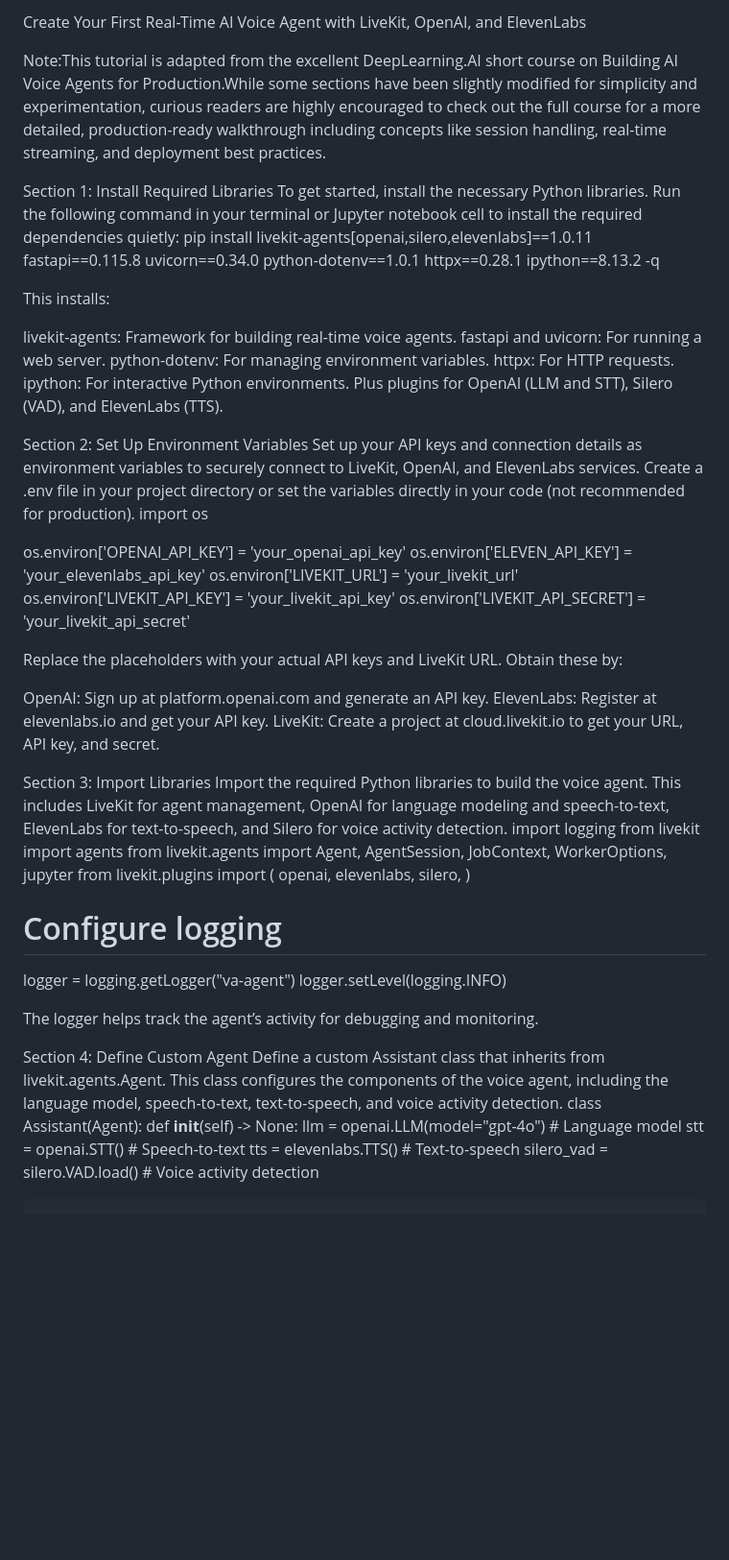
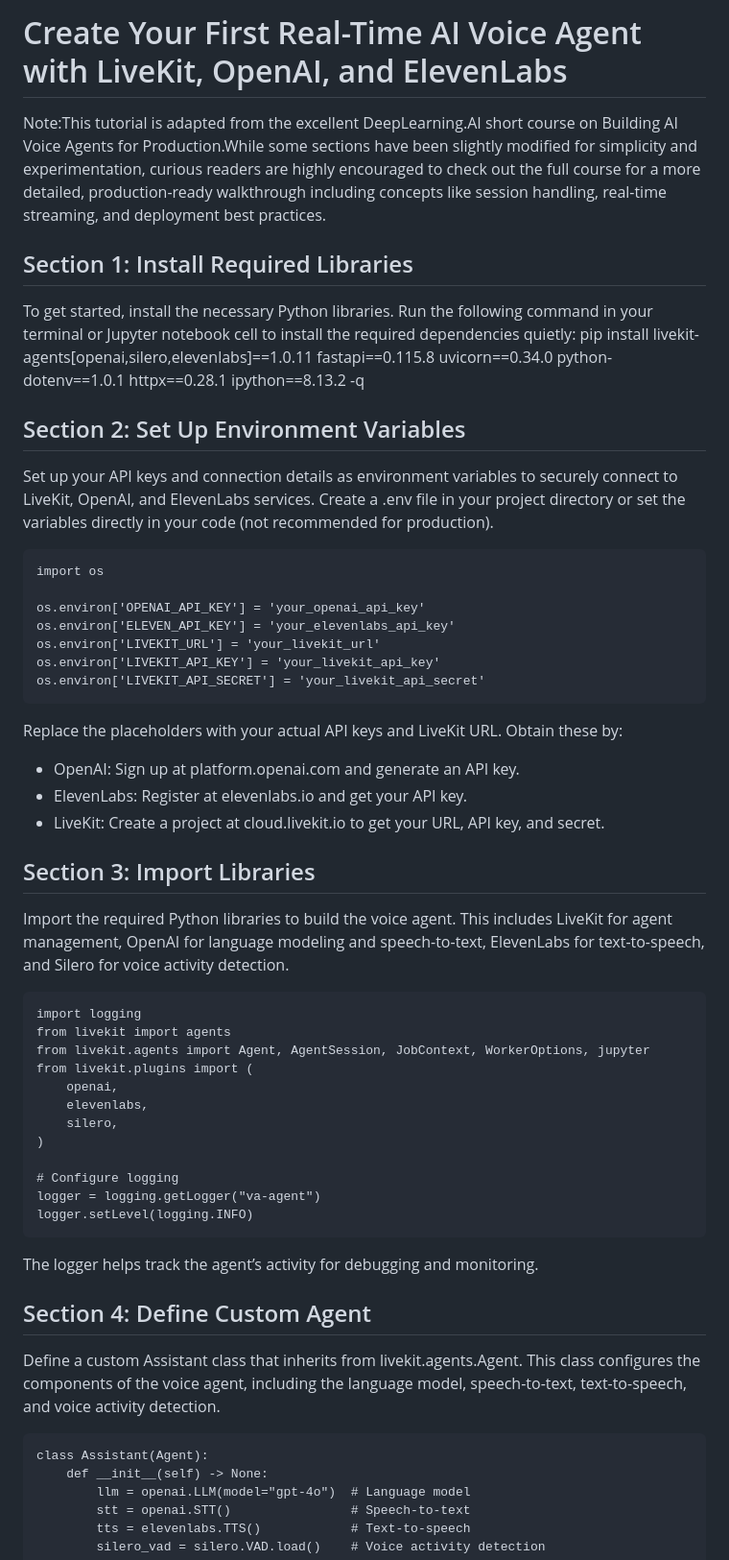
Before and after one commit to nnitiwe-dev/youtube-codelabs, a Markdown page: codelab_5/README.md, the part around one of its changes. Shown at 96% size. Rendered like a GitHub page; blank space fills up the shorter version.

````diff
--- a/codelab_5/README.md
+++ b/codelab_5/README.md
@@ -1,24 +1,16 @@
-Create Your First Real-Time AI Voice Agent with LiveKit, OpenAI, and ElevenLabs
+# Create Your First Real-Time AI Voice Agent with LiveKit, OpenAI, and ElevenLabs
 
 Note:This tutorial is adapted from the excellent DeepLearning.AI short course on Building AI Voice Agents for Production.While some sections have been slightly modified for simplicity and experimentation, curious readers are highly encouraged to check out the full course for a more detailed, production-ready walkthrough including concepts like session handling, real-time streaming, and deployment best practices.
 
 
-Section 1: Install Required Libraries
+## Section 1: Install Required Libraries
 To get started, install the necessary Python libraries. Run the following command in your terminal or Jupyter notebook cell to install the required dependencies quietly:
 pip install livekit-agents[openai,silero,elevenlabs]==1.0.11 fastapi==0.115.8 uvicorn==0.34.0 python-dotenv==1.0.1 httpx==0.28.1 ipython==8.13.2 -q
 
-This installs:
 
-livekit-agents: Framework for building real-time voice agents.
-fastapi and uvicorn: For running a web server.
-python-dotenv: For managing environment variables.
-httpx: For HTTP requests.
-ipython: For interactive Python environments.
-Plus plugins for OpenAI (LLM and STT), Silero (VAD), and ElevenLabs (TTS).
-
-
-Section 2: Set Up Environment Variables
+## Section 2: Set Up Environment Variables
 Set up your API keys and connection details as environment variables to securely connect to LiveKit, OpenAI, and ElevenLabs services. Create a .env file in your project directory or set the variables directly in your code (not recommended for production).
+```
 import os
 
 os.environ['OPENAI_API_KEY'] = 'your_openai_api_key'
@@ -26,16 +18,18 @@ os.environ['ELEVEN_API_KEY'] = 'your_elevenlabs_api_key'
 os.environ['LIVEKIT_URL'] = 'your_livekit_url'
 os.environ['LIVEKIT_API_KEY'] = 'your_livekit_api_key'
 os.environ['LIVEKIT_API_SECRET'] = 'your_livekit_api_secret'
+```
 
 Replace the placeholders with your actual API keys and LiveKit URL. Obtain these by:
 
-OpenAI: Sign up at platform.openai.com and generate an API key.
-ElevenLabs: Register at elevenlabs.io and get your API key.
-LiveKit: Create a project at cloud.livekit.io to get your URL, API key, and secret.
+- OpenAI: Sign up at platform.openai.com and generate an API key.
+- ElevenLabs: Register at elevenlabs.io and get your API key.
+- LiveKit: Create a project at cloud.livekit.io to get your URL, API key, and secret.
 
 
-Section 3: Import Libraries
+## Section 3: Import Libraries
 Import the required Python libraries to build the voice agent. This includes LiveKit for agent management, OpenAI for language modeling and speech-to-text, ElevenLabs for text-to-speech, and Silero for voice activity detection.
+```
 import logging
 from livekit import agents
 from livekit.agents import Agent, AgentSession, JobContext, WorkerOptions, jupyter
@@ -48,11 +42,14 @@ from livekit.plugins import (
 # Configure logging
 logger = logging.getLogger("va-agent")
 logger.setLevel(logging.INFO)
+```
 
 The logger helps track the agent’s activity for debugging and monitoring.
 
-Section 4: Define Custom Agent
+## Section 4: Define Custom Agent
 Define a custom Assistant class that inherits from livekit.agents.Agent. This class configures the components of the voice agent, including the language model, speech-to-text, text-to-speech, and voice activity detection.
+
+```
 class Assistant(Agent):
     def __init__(self) -> None:
         llm = openai.LLM(model="gpt-4o")  # Language model
````
Also changed, not shown: other parts of codelab_5/README.md (+6 -2 lines).
